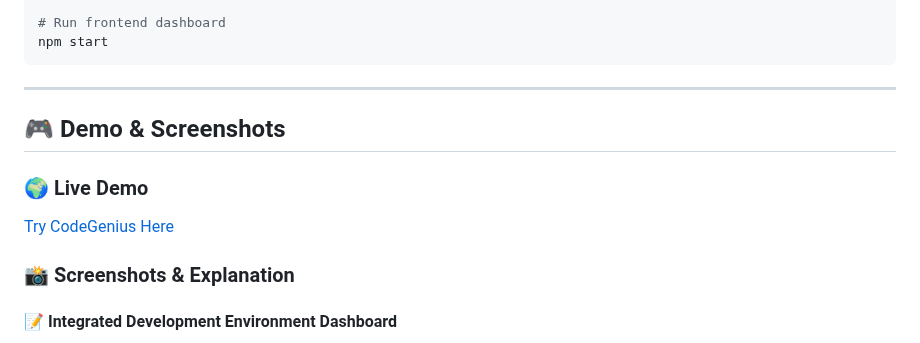
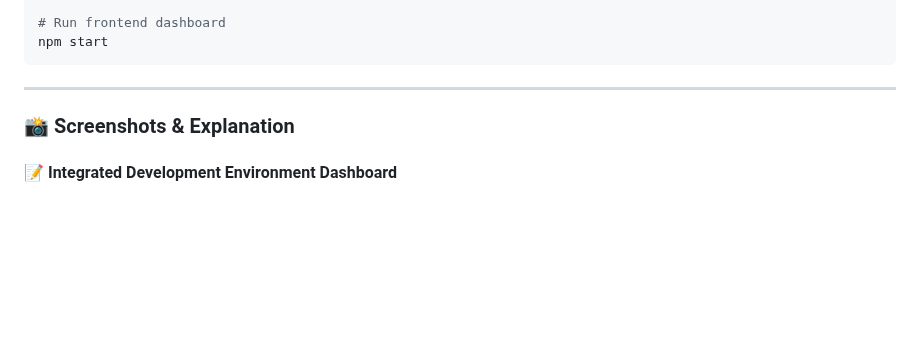
Before and after one commit to aashiyadav30/code-Genius, a Markdown page: README.md, the part around the change. GitHub-like rendering; blank space fills up the shorter version.

```diff
--- a/README.md
+++ b/README.md
@@ -74,10 +74,6 @@ npm start
 
 ---
 
-## 🎮 Demo & Screenshots
-
-### 🌍 Live Demo
-[Try CodeGenius Here](https://your-demo-link.com)
 
 ### 📸 Screenshots & Explanation
 
```
